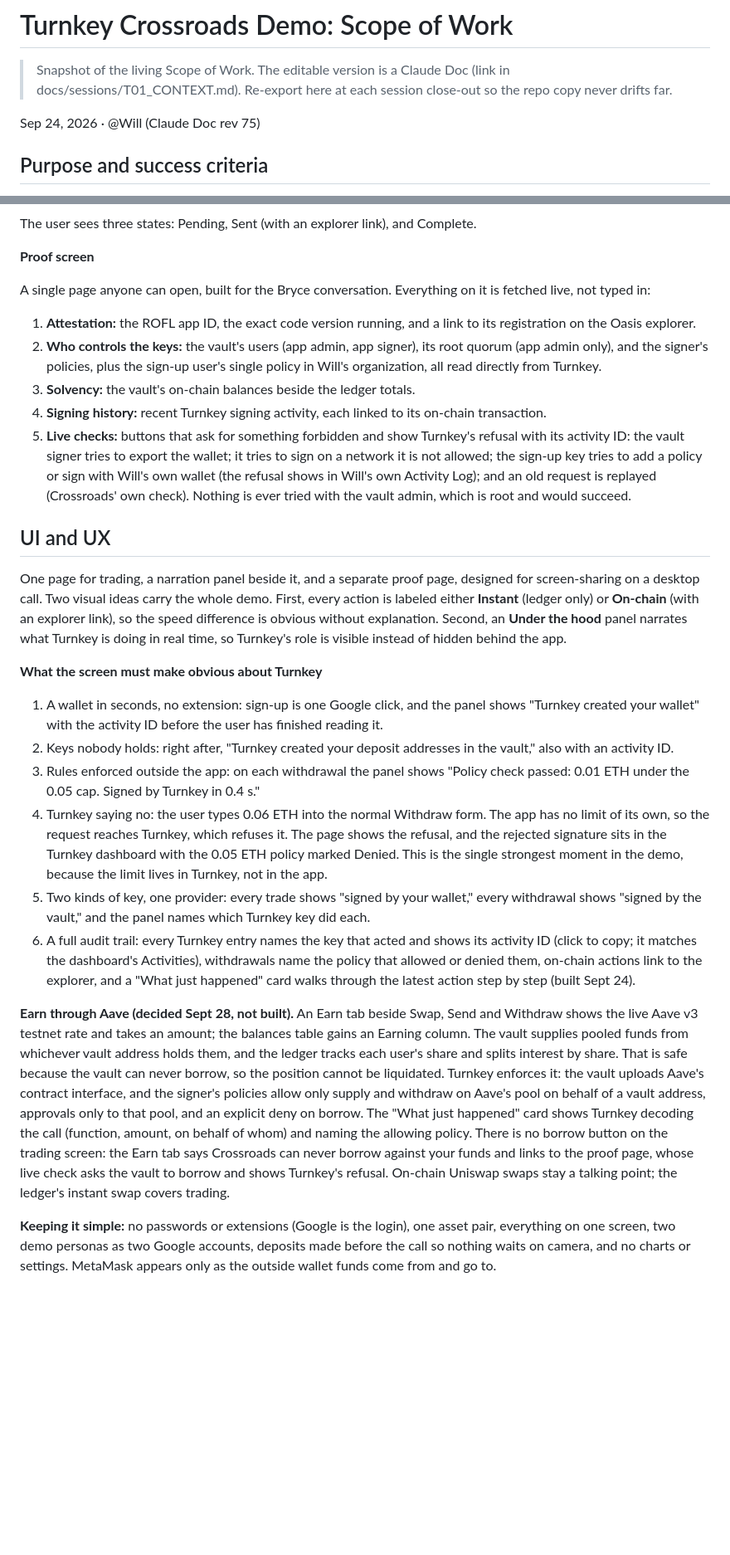
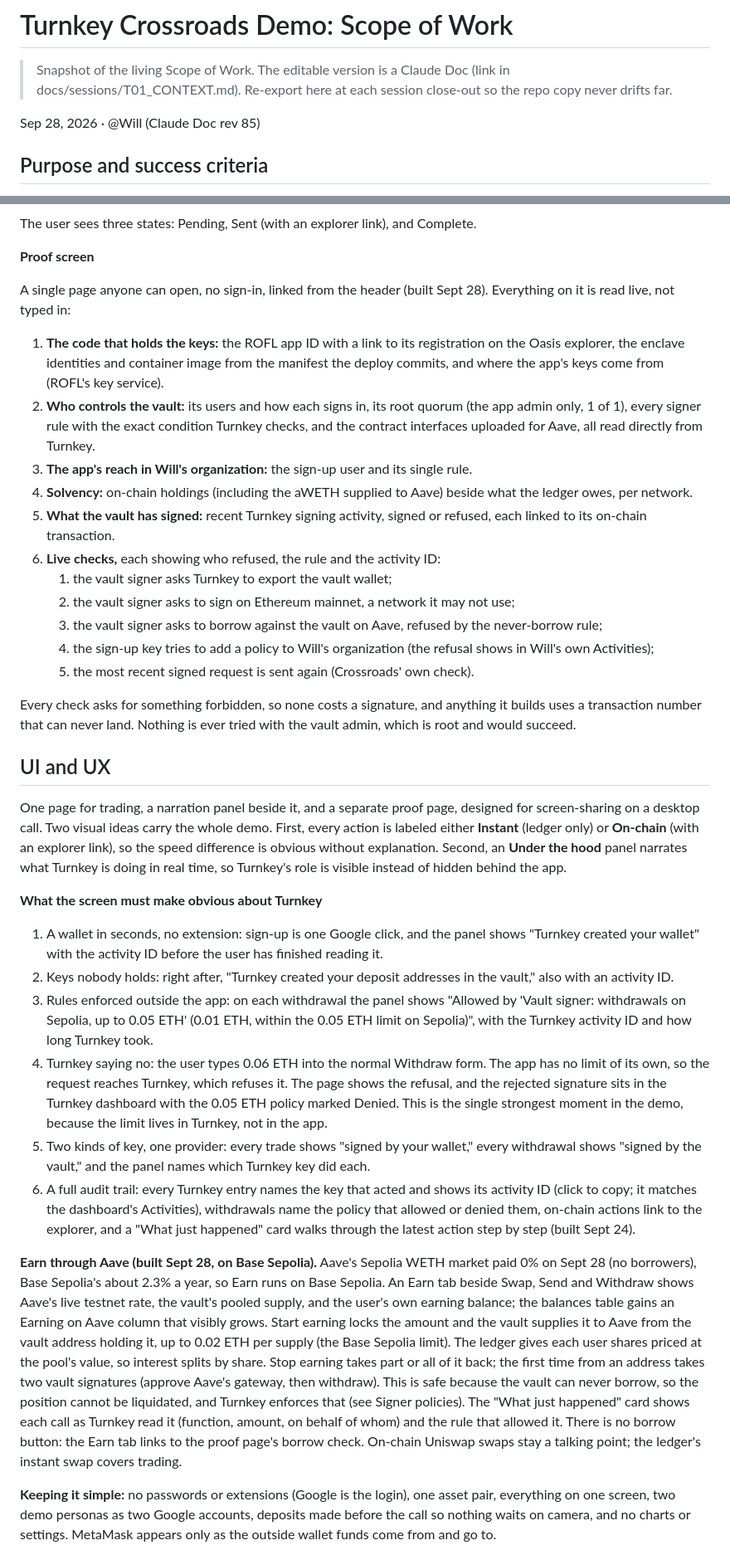
Before and after one commit to wilwixqa1/crossroads-turnkey, a Markdown page: docs/SOW.md, 2 parts joined by grey strips. Shown at 83% size. Drawn GitHub-style; blank space fills up the shorter version.

```diff
--- a/docs/SOW.md
+++ b/docs/SOW.md
@@ -2,7 +2,7 @@
 
 > Snapshot of the living Scope of Work. The editable version is a Claude Doc (link in docs/sessions/T01_CONTEXT.md). Re-export here at each session close-out so the repo copy never drifts far.
 
-Sep 24, 2026 · @Will (Claude Doc rev 75)
+Sep 28, 2026 · @Will (Claude Doc rev 85)
 
 ## Purpose and success criteria
 
@@ -229,13 +240,21 @@ The user sees three states: Pending, Sent (with an explorer link), and Complete.
 
 **Proof screen**
 
-A single page anyone can open, built for the Bryce conversation. Everything on it is fetched live, not typed in:
+A single page anyone can open, no sign-in, linked from the header (built Sept 28). Everything on it is read live, not typed in:
 
-1. **Attestation:** the ROFL app ID, the exact code version running, and a link to its registration on the Oasis explorer.
-2. **Who controls the keys:** the vault's users (app admin, app signer), its root quorum (app admin only), and the signer's policies, plus the sign-up user's single policy in Will's organization, all read directly from Turnkey.
-3. **Solvency:** the vault's on-chain balances beside the ledger totals.
-4. **Signing history:** recent Turnkey signing activity, each linked to its on-chain transaction.
-5. **Live checks:** buttons that ask for something forbidden and show Turnkey's refusal with its activity ID: the vault signer tries to export the wallet; it tries to sign on a network it is not allowed; the sign-up key tries to add a policy or sign with Will's own wallet (the refusal shows in Will's own Activity Log); and an old request is replayed (Crossroads' own check). Nothing is ever tried with the vault admin, which is root and would succeed.
+1. **The code that holds the keys:** the ROFL app ID with a link to its registration on the Oasis explorer, the enclave identities and container image from the manifest the deploy commits, and where the app's keys come from (ROFL's key service).
+2. **Who controls the vault:** its users and how each signs in, its root quorum (the app admin only, 1 of 1), every signer rule with the exact condition Turnkey checks, and the contract interfaces uploaded for Aave, all read directly from Turnkey.
+3. **The app's reach in Will's organization:** the sign-up user and its single rule.
+4. **Solvency:** on-chain holdings (including the aWETH supplied to Aave) beside what the ledger owes, per network.
+5. **What the vault has signed:** recent Turnkey signing activity, signed or refused, each linked to its on-chain transaction.
+6. **Live checks,** each showing who refused, the rule and the activity ID:
+   1. the vault signer asks Turnkey to export the vault wallet;
+   2. the vault signer asks to sign on Ethereum mainnet, a network it may not use;
+   3. the vault signer asks to borrow against the vault on Aave, refused by the never-borrow rule;
+   4. the sign-up key tries to add a policy to Will's organization (the refusal shows in Will's own Activities);
+   5. the most recent signed request is sent again (Crossroads' own check).
+
+Every check asks for something forbidden, so none costs a signature, and anything it builds uses a transaction number that can never land. Nothing is ever tried with the vault admin, which is root and would succeed.
 
 ## UI and UX
 
@@ -245,12 +264,12 @@ One page for trading, a narration panel beside it, and a separate proof page, de
 
 1. A wallet in seconds, no extension: sign-up is one Google click, and the panel shows "Turnkey created your wallet" with the activity ID before the user has finished reading it.
 2. Keys nobody holds: right after, "Turnkey created your deposit addresses in the vault," also with an activity ID.
-3. Rules enforced outside the app: on each withdrawal the panel shows "Policy check passed: 0.01 ETH under the 0.05 cap. Signed by Turnkey in 0.4 s."
+3. Rules enforced outside the app: on each withdrawal the panel shows "Allowed by 'Vault signer: withdrawals on Sepolia, up to 0.05 ETH' (0.01 ETH, within the 0.05 ETH limit on Sepolia)", with the Turnkey activity ID and how long Turnkey took.
 4. Turnkey saying no: the user types 0.06 ETH into the normal Withdraw form. The app has no limit of its own, so the request reaches Turnkey, which refuses it. The page shows the refusal, and the rejected signature sits in the Turnkey dashboard with the 0.05 ETH policy marked Denied. This is the single strongest moment in the demo, because the limit lives in Turnkey, not in the app.
 5. Two kinds of key, one provider: every trade shows "signed by your wallet," every withdrawal shows "signed by the vault," and the panel names which Turnkey key did each.
 6. A full audit trail: every Turnkey entry names the key that acted and shows its activity ID (click to copy; it matches the dashboard's Activities), withdrawals name the policy that allowed or denied them, on-chain actions link to the explorer, and a "What just happened" card walks through the latest action step by step (built Sept 24).
 
-**Earn through Aave (decided Sept 28, not built).** An Earn tab beside Swap, Send and Withdraw shows the live Aave v3 testnet rate and takes an amount; the balances table gains an Earning column. The vault supplies pooled funds from whichever vault address holds them, and the ledger tracks each user's share and splits interest by share. That is safe because the vault can never borrow, so the position cannot be liquidated. Turnkey enforces it: the vault uploads Aave's contract interface, and the signer's policies allow only supply and withdraw on Aave's pool on behalf of a vault address, approvals only to that pool, and an explicit deny on borrow. The "What just happened" card shows Turnkey decoding the call (function, amount, on behalf of whom) and naming the allowing policy. There is no borrow button on the trading screen: the Earn tab says Crossroads can never borrow against your funds and links to the proof page, whose live check asks the vault to borrow and shows Turnkey's refusal. On-chain Uniswap swaps stay a talking point; the ledger's instant swap covers trading.
+**Earn through Aave (built Sept 28, on Base Sepolia).** Aave's Sepolia WETH market paid 0% on Sept 28 (no borrowers), Base Sepolia's about 2.3% a year, so Earn runs on Base Sepolia. An Earn tab beside Swap, Send and Withdraw shows Aave's live testnet rate, the vault's pooled supply, and the user's own earning balance; the balances table gains an Earning on Aave column that visibly grows. Start earning locks the amount and the vault supplies it to Aave from the vault address holding it, up to 0.02 ETH per supply (the Base Sepolia limit). The ledger gives each user shares priced at the pool's value, so interest splits by share. Stop earning takes part or all of it back; the first time from an address takes two vault signatures (approve Aave's gateway, then withdraw). This is safe because the vault can never borrow, so the position cannot be liquidated, and Turnkey enforces that (see Signer policies). The "What just happened" card shows each call as Turnkey read it (function, amount, on behalf of whom) and the rule that allowed it. There is no borrow button: the Earn tab links to the proof page's borrow check. On-chain Uniswap swaps stay a talking point; the ledger's instant swap covers trading.
 
 **Keeping it simple:** no passwords or extensions (Google is the login), one asset pair, everything on one screen, two demo personas as two Google accounts, deposits made before the call so nothing waits on camera, and no charts or settings. MetaMask appears only as the outside wallet funds come from and go to.
 
```
Also changed, not shown: other parts of docs/SOW.md (+36 -18 lines).
